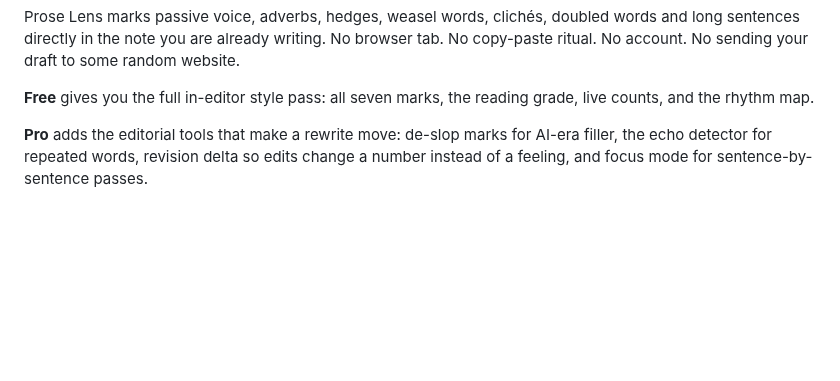
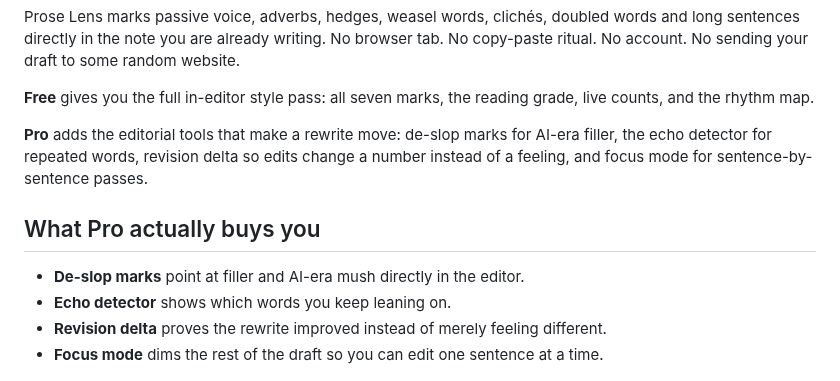
Before and after one commit to israerusan/prose-lens, a Markdown page: README.md, the part around one of its changes. Rendered like a GitHub page; blank space fills up the shorter version.

Commit message:
docs: add live pro rewrite proof to README

```diff
--- a/README.md
+++ b/README.md
@@ -16,4 +16,11 @@ counts, and the rhythm map.
 the echo detector for repeated words, revision delta so edits change a number instead of a
 feeling, and focus mode for sentence-by-sentence passes.
 
+## What Pro actually buys you
+
+- **De-slop marks** point at filler and AI-era mush directly in the editor.
+- **Echo detector** shows which words you keep leaning on.
+- **Revision delta** proves the rewrite improved instead of merely feeling different.
+- **Focus mode** dims the rest of the draft so you can edit one sentence at a time.
+
 ![Prose Lens showing Pro-only rewrite signals inside a live Obsidian draft, including de-slop marks and dense in-editor feedback](https://raw.githubusercontent.com/israerusan/prose-lens/main/docs/assets/prose-lens-pro-workflow-v2.png)
```
Also changed, not shown: other parts of README.md (+2 -0 lines), docs/assets/prose-lens-pro-delta-v2.png (added), 1 other file.
